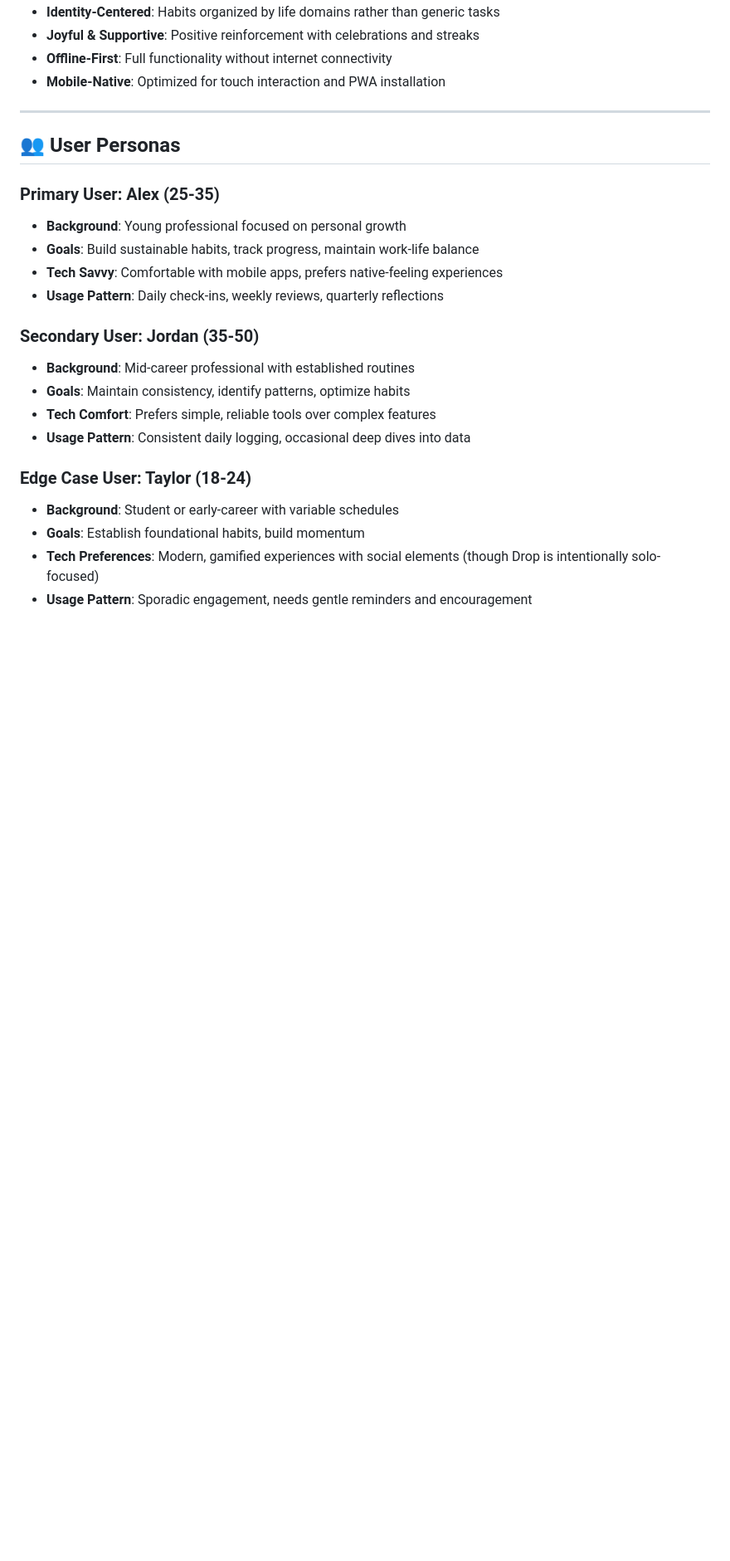
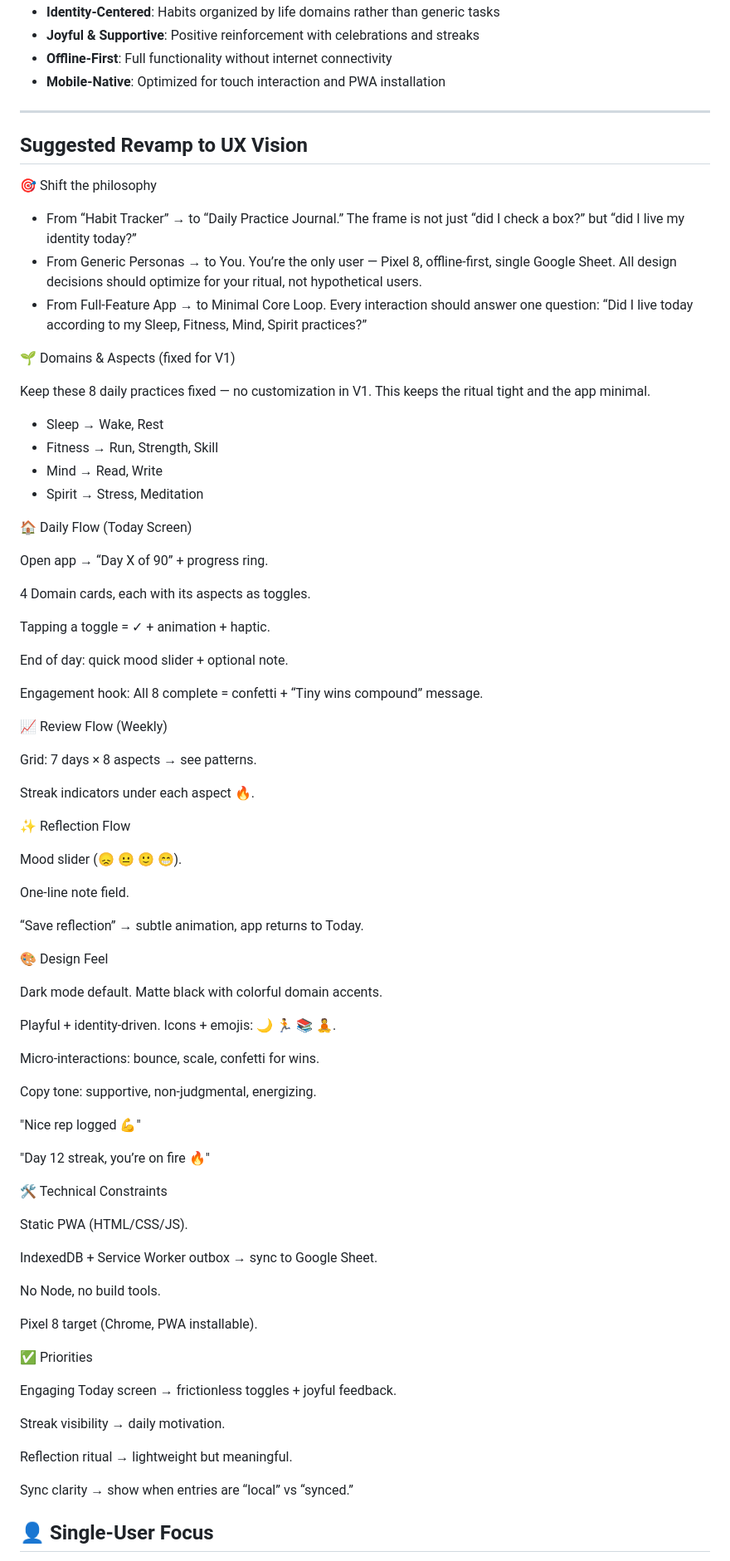
Before and after one commit to BenWassa/drop, a Markdown page: UX.md, the part around the change printed below. Shown: that part at 83% size. GitHub-like rendering; blank space fills up the shorter version.

Commit message:
feat: Revamp UX documentation to emphasize Daily Practice Journal philosophy and single-user focus

```diff
--- a/UX.md
+++ b/UX.md
@@ -13,22 +13,83 @@
 
 ---
 
-## 👥 User Personas
+## Suggested Revamp to UX Vision
 
-### Primary User: Alex (25-35)
-- **Background**: Young professional focused on personal growth
-- **Goals**: Build sustainable habits, track progress, maintain work-life balance
-- **Tech Savvy**: Comfortable with mobile apps, prefers native-feeling experiences
-- **Usage Pattern**: Daily check-ins, weekly reviews, quarterly reflections
+🎯 Shift the philosophy
 
-### Secondary User: Jordan (35-50)
-- **Background**: Mid-career professional with established routines
-- **Goals**: Maintain consistency, identify patterns, optimize habits
-- **Tech Comfort**: Prefers simple, reliable tools over complex features
-- **Usage Pattern**: Consistent daily logging, occasional deep dives into data
+- From “Habit Tracker” → to “Daily Practice Journal.” The frame is not just “did I check a box?” but “did I live my identity today?”
+- From Generic Personas → to You. You’re the only user — Pixel 8, offline-first, single Google Sheet. All design decisions should optimize for your ritual, not hypothetical users.
+- From Full-Feature App → to Minimal Core Loop. Every interaction should answer one question: “Did I live today according to my Sleep, Fitness, Mind, Spirit practices?”
 
-### Edge Case User: Taylor (18-24)
-- **Background**: Student or early-career with variable schedules
-- **Goals**: Establish foundational habits, build momentum
-- **Tech Preferences**: Modern, gamified experiences with social elements (though Drop is intentionally solo-focused)
-- **Usage Pattern**: Sporadic engagement, needs gentle reminders and encouragement
+🌱 Domains & Aspects (fixed for V1)
+
+Keep these 8 daily practices fixed — no customization in V1. This keeps the ritual tight and the app minimal.
+
+- Sleep → Wake, Rest
+- Fitness → Run, Strength, Skill
+- Mind → Read, Write
+- Spirit → Stress, Meditation
+
+🏠 Daily Flow (Today Screen)
+
+Open app → “Day X of 90” + progress ring.
+
+4 Domain cards, each with its aspects as toggles.
+
+Tapping a toggle = ✓ + animation + haptic.
+
+End of day: quick mood slider + optional note.
+
+Engagement hook: All 8 complete = confetti + “Tiny wins compound” message.
+
+📈 Review Flow (Weekly)
+
+Grid: 7 days × 8 aspects → see patterns.
+
+Streak indicators under each aspect 🔥.
+
+✨ Reflection Flow
+
+Mood slider (😞 😐 🙂 😁).
+
+One-line note field.
+
+“Save reflection” → subtle animation, app returns to Today.
+
+🎨 Design Feel
+
+Dark mode default. Matte black with colorful domain accents.
+
+Playful + identity-driven. Icons + emojis: 🌙 🏃 📚 🧘.
+
+Micro-interactions: bounce, scale, confetti for wins.
+
+Copy tone: supportive, non-judgmental, energizing.
+
+"Nice rep logged 💪"
+
+"Day 12 streak, you’re on fire 🔥"
+
+🛠 Technical Constraints
+
+Static PWA (HTML/CSS/JS).
+
+IndexedDB + Service Worker outbox → sync to Google Sheet.
+
+No Node, no build tools.
+
+Pixel 8 target (Chrome, PWA installable).
+
+✅ Priorities
+
+Engaging Today screen → frictionless toggles + joyful feedback.
+
+Streak visibility → daily motivation.
+
+Reflection ritual → lightweight but meaningful.
+
+Sync clarity → show when entries are “local” vs “synced.”
+
+
+## 👤 Single-User Focus
+
```
Also changed, not shown: other parts of UX.md (+11 -2 lines).
